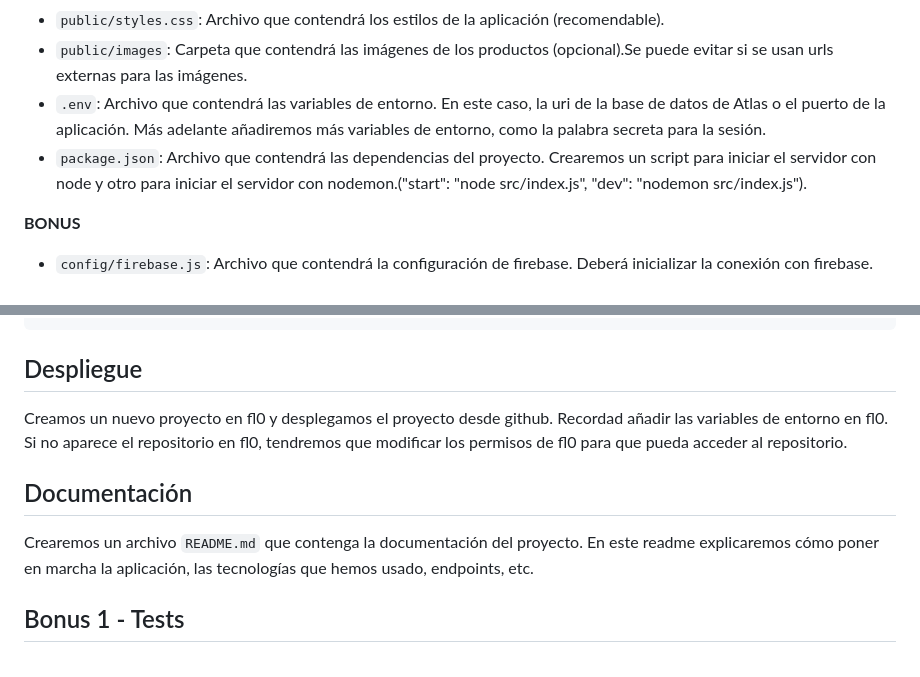
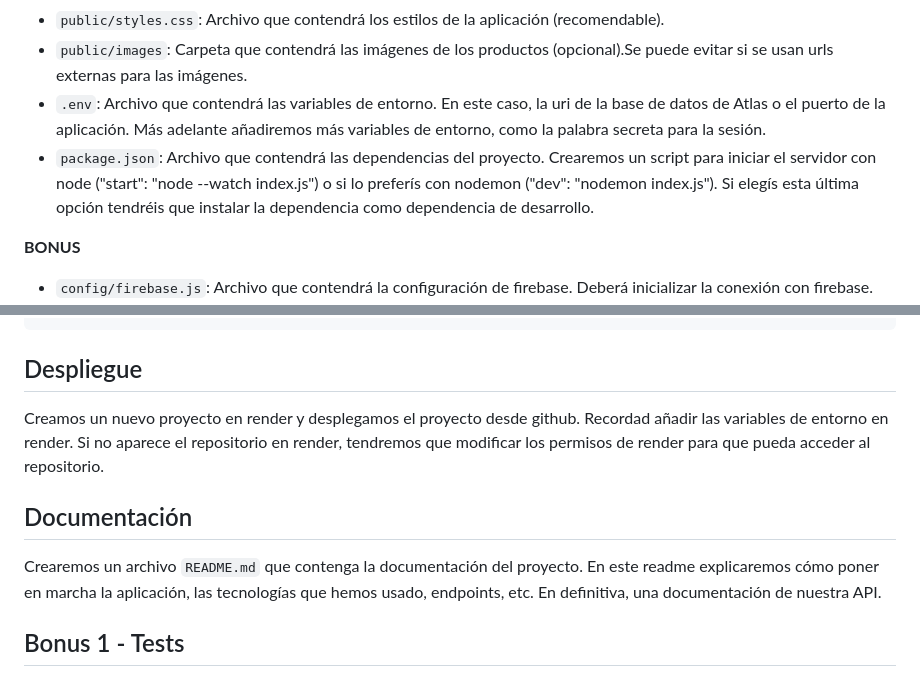
Before and after one commit to sergiocheca16/backend-project-break, a Markdown page: README.md, 2 parts joined by grey strips. Drawn GitHub-style.

```diff
--- a/README.md
+++ b/README.md
@@ -58,7 +57,7 @@ Vamos a crear la estructura de archivos que vamos a necesitar para el proyecto.
 - `public/styles.css`: Archivo que contendrá los estilos de la aplicación (recomendable).
 - `public/images`: Carpeta que contendrá las imágenes de los productos (opcional).Se puede evitar si se usan urls externas para las imágenes.
 - `.env`: Archivo que contendrá las variables de entorno. En este caso, la uri de la base de datos de Atlas o el puerto de la aplicación. Más adelante añadiremos más variables de entorno, como la palabra secreta para la sesión.
-- `package.json`: Archivo que contendrá las dependencias del proyecto. Crearemos un script para iniciar el servidor con node y otro para iniciar el servidor con nodemon.("start": "node src/index.js", "dev": "nodemon src/index.js").
+- `package.json`: Archivo que contendrá las dependencias del proyecto. Crearemos un script para iniciar el servidor con node ("start": "node --watch index.js") o si lo preferís con nodemon ("dev": "nodemon index.js"). Si elegís esta última opción tendréis que instalar la dependencia como dependencia de desarrollo.
 
 **BONUS**
 - `config/firebase.js`: Archivo que contendrá la configuración de firebase. Deberá inicializar la conexión con firebase.
@@ -177,11 +178,11 @@ const showProducts = async (req, res) => {
 
 ## Despliegue
 
-Creamos un nuevo proyecto en fl0 y desplegamos el proyecto desde github. Recordad añadir las variables de entorno en fl0. Si no aparece el repositorio en fl0, tendremos que modificar los permisos de fl0 para que pueda acceder al repositorio.
+Creamos un nuevo proyecto en render y desplegamos el proyecto desde github. Recordad añadir las variables de entorno en render. Si no aparece el repositorio en render, tendremos que modificar los permisos de render para que pueda acceder al repositorio.
 
 ## Documentación
 
-Crearemos un archivo `README.md` que contenga la documentación del proyecto. En este readme explicaremos cómo poner en marcha la aplicación, las tecnologías que hemos usado, endpoints, etc.
+Crearemos un archivo `README.md` que contenga la documentación del proyecto. En este readme explicaremos cómo poner en marcha la aplicación, las tecnologías que hemos usado, endpoints, etc. En definitiva, una documentación de nuestra API.
 
 ## Bonus 1 - Tests
 
```
Also changed, not shown: other parts of README.md (+25 -24 lines).
